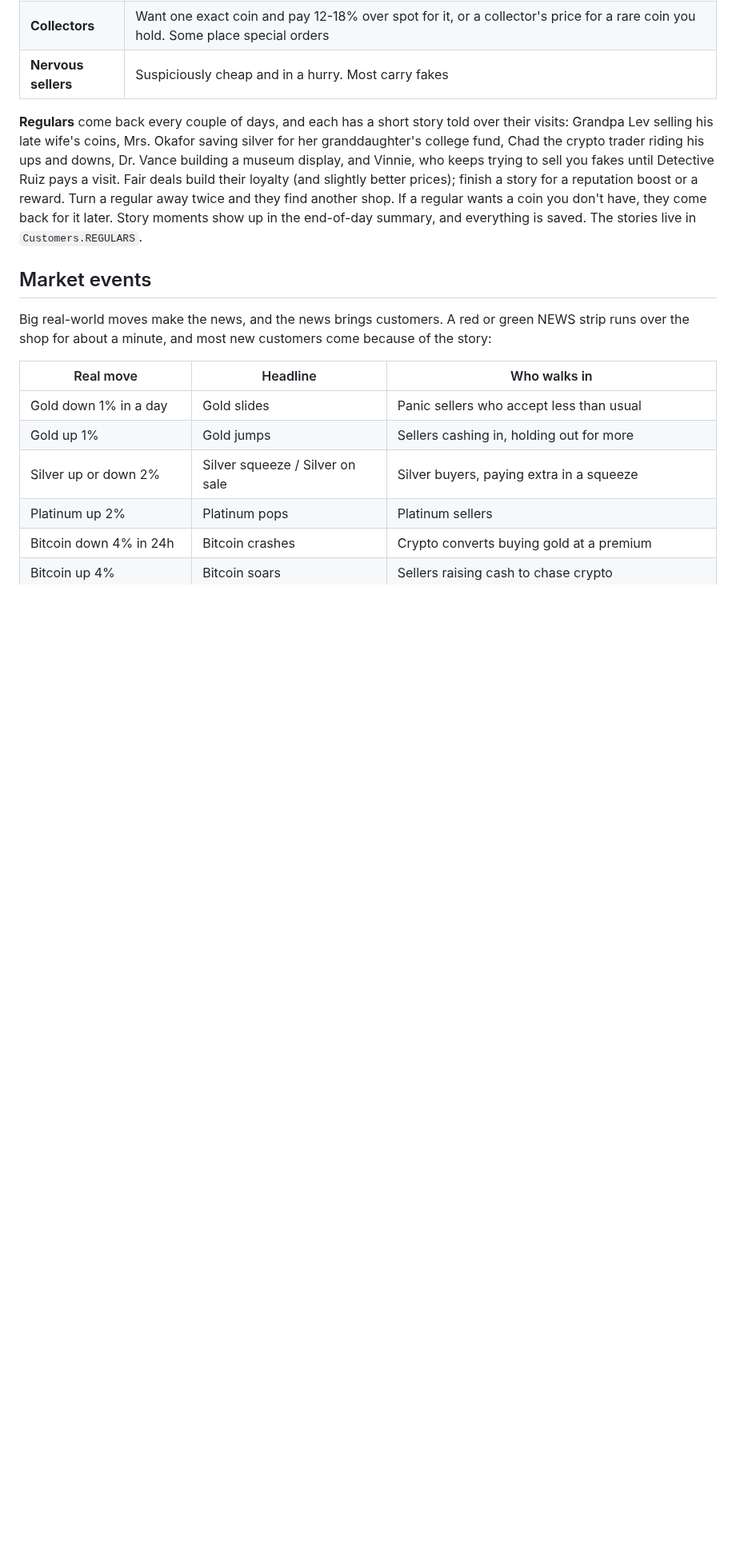
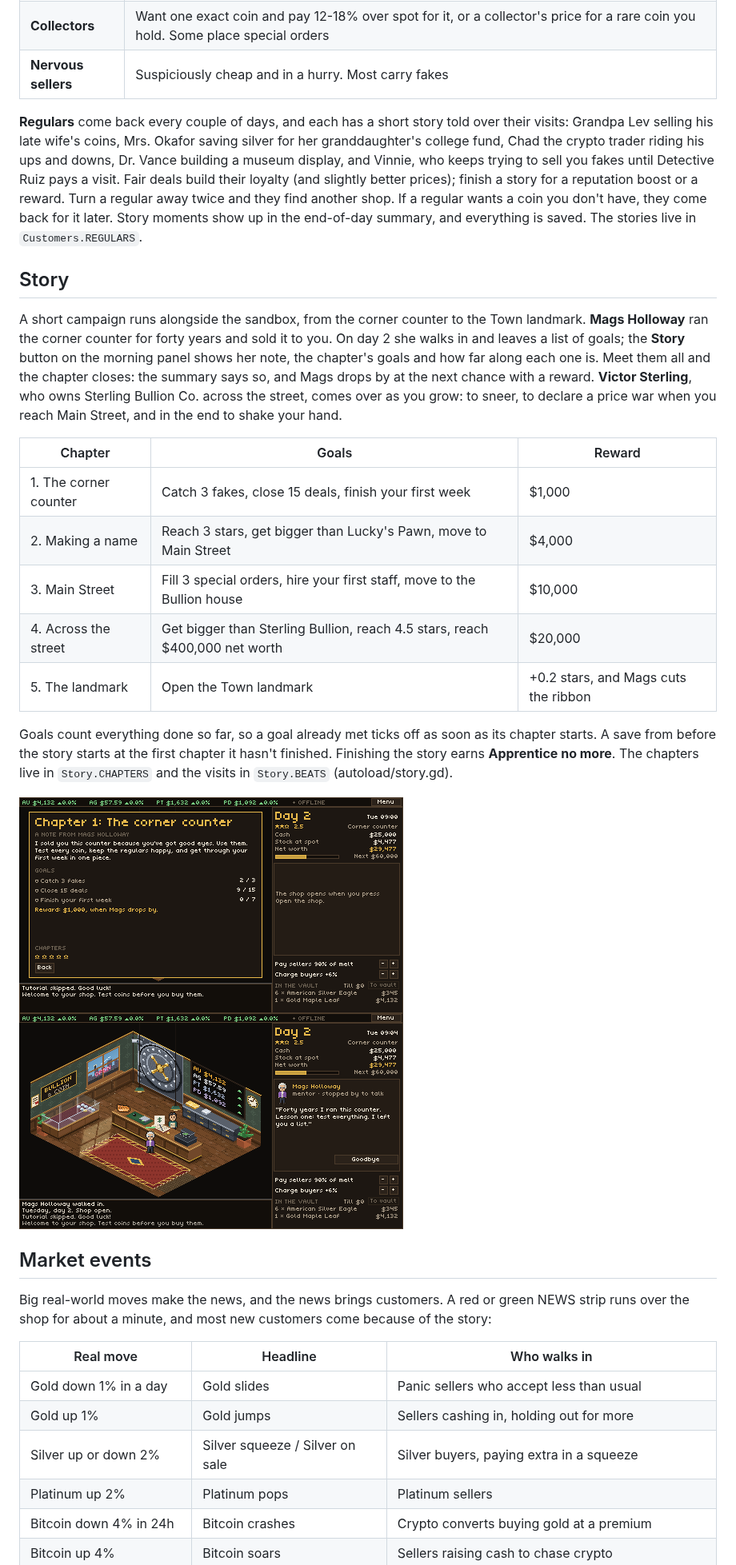
Before and after one commit to AlexAlphaK/Vaultmanager, a Markdown page: README.md, the part around the change. Shown at 80% size. Rendered like a GitHub page; pictures changed too: docs/screenshots/story_goals.png (added), docs/screenshots/story_visit.png (added); blank space fills up the shorter version.

Commit message:
Story campaign: Mags Holloway's chapters and goals, Victor Sterling's visits
Five chapters from the corner counter to the Town landmark. Mags (mentor) and
Victor Sterling (owner of Sterling Bullion) walk in as talk-only visitors; each
chapter has goals measured like achievements, a reward Mags brings, and a Story
page on the morning panel. Sterling's Main Street visit starts a price war.
Saved with the game; older saves start at their first unfinished chapter.
Adds the Apprentice no more achievement, smoke checks and story stats in the
balance sim.

Co-Authored-By: Claude Opus 5.5 (1M context) <noreply@anthropic.com>
Claude-Session: https://claude.ai/code/session_01BnPpsRdy3n5w1oiUBhJsM5

```diff
--- a/README.md
+++ b/README.md
@@ -215,6 +215,32 @@ boost or a reward. Turn a regular away twice and they find another shop. If a re
 coin you don't have, they come back for it later. Story moments show up in the end-of-day
 summary, and everything is saved. The stories live in `Customers.REGULARS`.
 
+## Story
+
+A short campaign runs alongside the sandbox, from the corner counter to the Town landmark.
+**Mags Holloway** ran the corner counter for forty years and sold it to you. On day 2 she walks
+in and leaves a list of goals; the **Story** button on the morning panel shows her note, the
+chapter's goals and how far along each one is. Meet them all and the chapter closes: the summary
+says so, and Mags drops by at the next chance with a reward. **Victor Sterling**, who owns
+Sterling Bullion Co. across the street, comes over as you grow: to sneer, to declare a price war
+when you reach Main Street, and in the end to shake your hand.
+
+| Chapter | Goals | Reward |
+| --- | --- | --- |
+| 1. The corner counter | Catch 3 fakes, close 15 deals, finish your first week | $1,000 |
+| 2. Making a name | Reach 3 stars, get bigger than Lucky's Pawn, move to Main Street | $4,000 |
+| 3. Main Street | Fill 3 special orders, hire your first staff, move to the Bullion house | $10,000 |
+| 4. Across the street | Get bigger than Sterling Bullion, reach 4.5 stars, reach $400,000 net worth | $20,000 |
+| 5. The landmark | Open the Town landmark | +0.2 stars, and Mags cuts the ribbon |
+
+Goals count everything done so far, so a goal already met ticks off as soon as its chapter
+starts. A save from before the story starts at the first chapter it hasn't finished. Finishing
+the story earns **Apprentice no more**. The chapters live in `Story.CHAPTERS` and the visits in
+`Story.BEATS` (autoload/story.gd).
+
+![Mags's note and the chapter's goals](docs/screenshots/story_goals.png)
+![Mags Holloway at the counter](docs/screenshots/story_visit.png)
+
 ## Market events
 
 Big real-world moves make the news, and the news brings customers. A red or green NEWS strip
```
Also changed, not shown: 9 other files.
